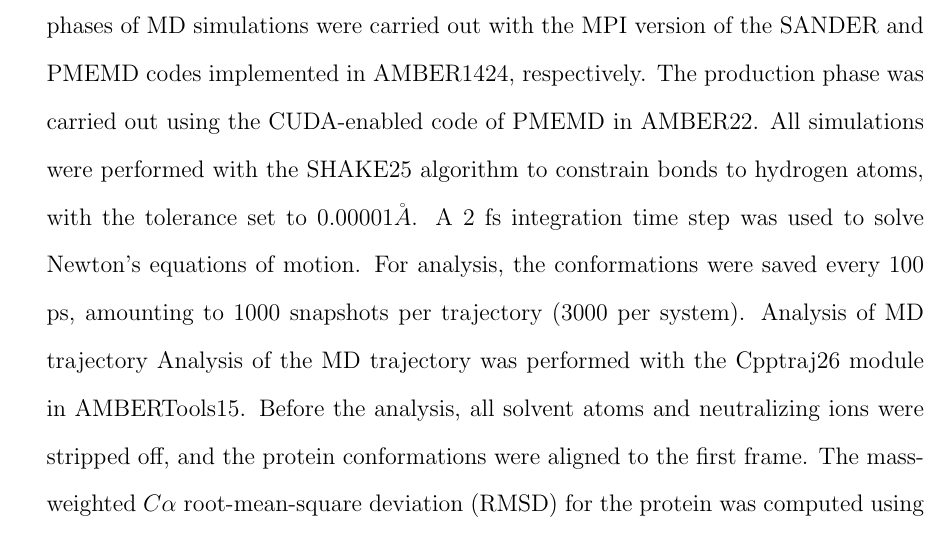
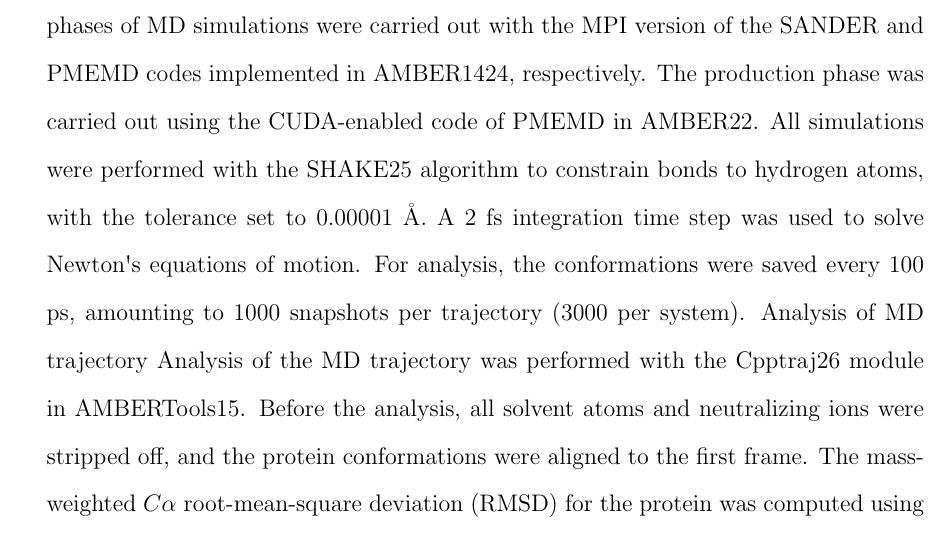
Before and after one commit to elvismartis/ORBIT-RAC1, a LaTeX paper (Cryptic Pocket Detection in RAC1.tex): part of page 3 of 5, cut so that both start at the same text. Compiled offline with pdfLaTeX.

Commit message:
some more minor updates in text and symbols

```diff
--- a/Cryptic Pocket Detection in RAC1.tex
+++ b/Cryptic Pocket Detection in RAC1.tex
@@ -156,7 +156,7 @@ separate page at the end of the document.
     were carried out with the MPI version of the SANDER and PMEMD codes implemented in AMBER1424, respectively.
     The production phase was carried out using the CUDA-enabled code of PMEMD in AMBER22.
     All simulations were performed with the SHAKE25 algorithm to constrain bonds to hydrogen atoms, with the tolerance
-    set to $0.00001 {\AA}$.  A 2 fs integration time step was used to solve Newton’s equations of motion.
+    set to 0.00001 {\AA}.  A 2 fs integration time step was used to solve Newton\textquotesingle s equations of motion.
     For analysis, the conformations were saved every 100 ps, amounting to 1000 snapshots per trajectory (3000 per system).
     Analysis of MD trajectory
     Analysis of the MD trajectory was performed with the Cpptraj26 module in AMBERTools15.  Before the analysis, all
```
Also changed, not shown: Cryptic Pocket Detection in RAC1.pdf, 3 other files.
